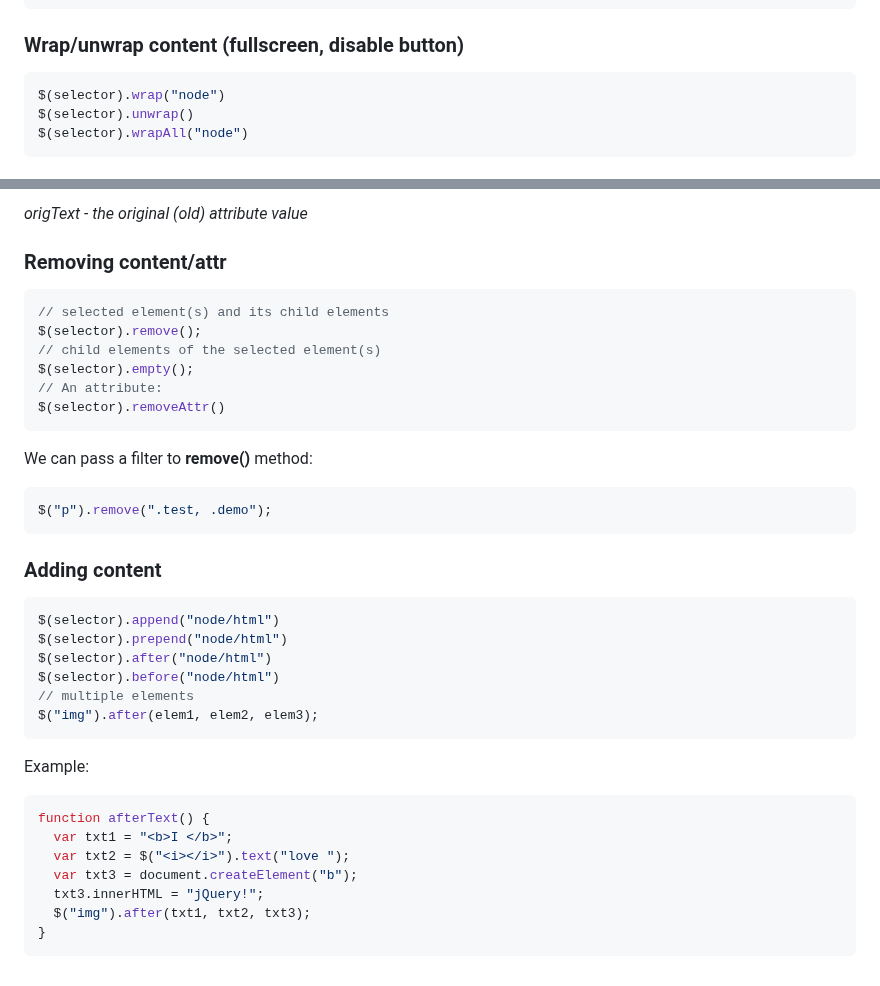
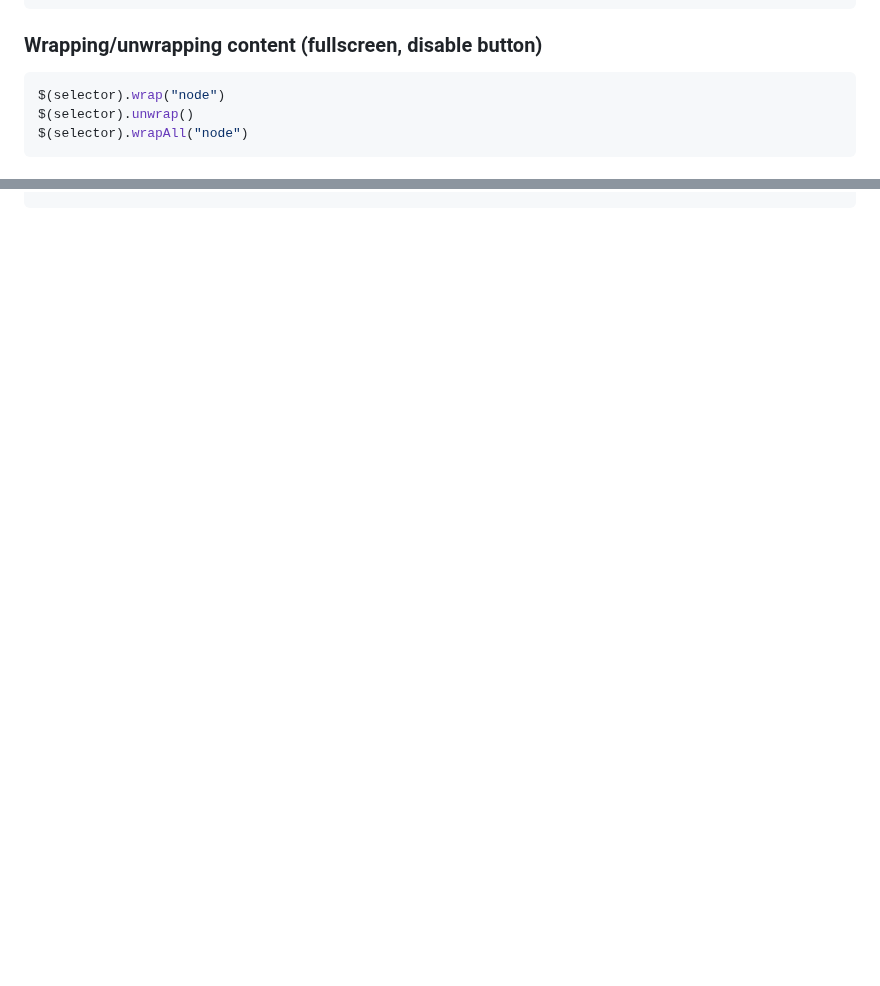
Before and after one commit to Zilola-Nazarova/jQuery-tutorials, a Markdown page: TheNetNinja/notes.md, 2 parts joined by grey strips. Drawn GitHub-style; blank space fills up the shorter version.

````diff
--- a/TheNetNinja/notes.md
+++ b/TheNetNinja/notes.md
@@ -323,7 +323,7 @@ function afterText() {
 }
 ```
 
-### Wrap/unwrap content (fullscreen, disable button)
+### Wrapping/unwrapping content (fullscreen, disable button)
 ```js
 $(selector).wrap("node")
 $(selector).unwrap()
@@ -414,35 +360,0 @@ _i - the index of the current element in the list of elements selected_
-_origText - the original (old) attribute value_
-
-### Removing content/attr
-```js
-// selected element(s) and its child elements
-$(selector).remove();
-// child elements of the selected element(s)
-$(selector).empty();
-// An attribute:
-$(selector).removeAttr()
-```
-We can pass a filter to **remove()** method:
-```js
-$("p").remove(".test, .demo");
-```
-
-### Adding content
-```js
-$(selector).append("node/html")
-$(selector).prepend("node/html")
-$(selector).after("node/html")
-$(selector).before("node/html")
-// multiple elements
-$("img").after(elem1, elem2, elem3);
-```
-Example:
-```js
-function afterText() {
-  var txt1 = "<b>I </b>";
-  var txt2 = $("<i></i>").text("love ");
-  var txt3 = document.createElement("b");
-  txt3.innerHTML = "jQuery!";
-  $("img").after(txt1, txt2, txt3);
-}
-```
````
Also changed, not shown: other parts of TheNetNinja/notes.md (+3 -56 lines).
